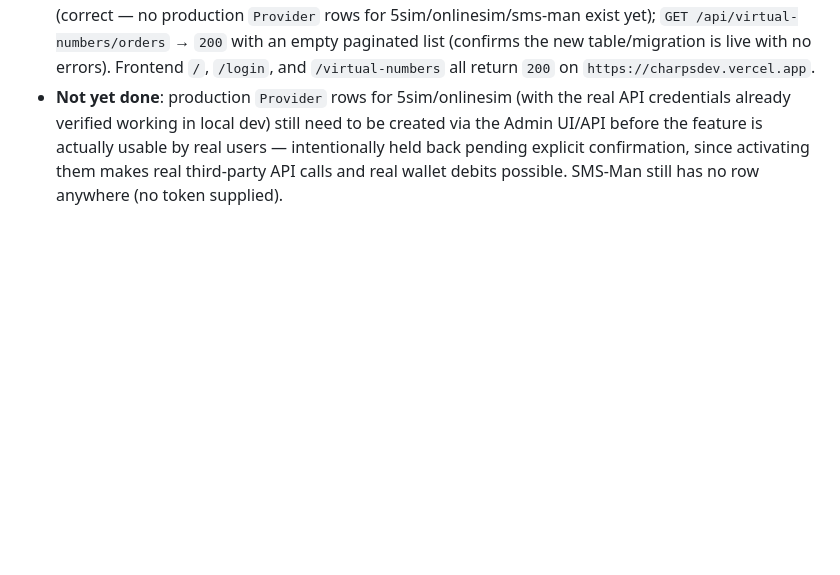
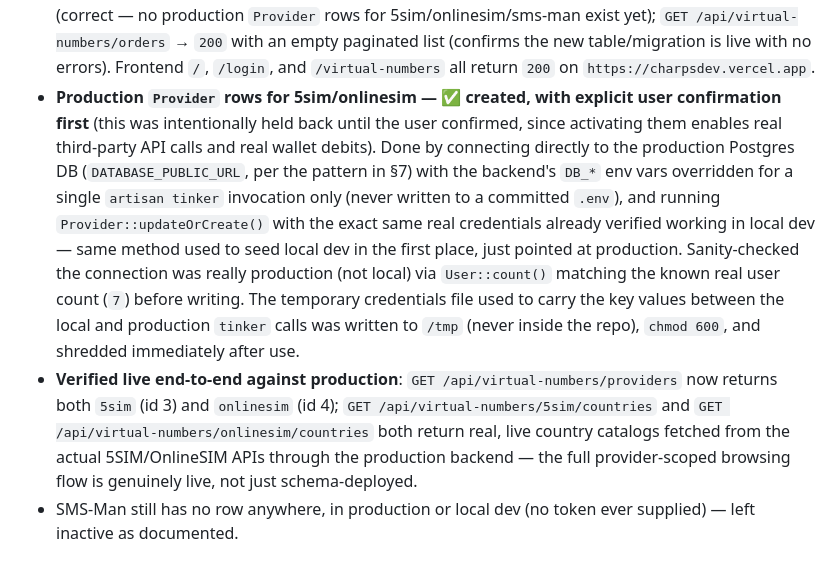
Before and after one commit to Clearkess/charpsdev, a Markdown page: README.md, the part around the change. Rendered like a GitHub page; blank space fills up the shorter version.

Commit message:
docs: record production 5sim/onlinesim Provider rows created
Created the real production Provider rows for 5sim and onlinesim
after explicit user confirmation, by connecting directly to
production Postgres (DATABASE_PUBLIC_URL) with DB_* env vars
overridden for a single tinker invocation, reusing the same
real credentials already verified in local dev via
Provider::updateOrCreate(). Verified connection was really
production via User::count() before writing. Temp credentials
file lived only in /tmp, chmod 600, shredded after use - never
committed.

Verified live: /api/virtual-numbers/providers now lists both
providers; /api/virtual-numbers/5sim/countries and
.../onlinesim/countries both return real live country catalogs
from the actual provider APIs through production. SMS-Man
remains unconfigured everywhere (no token supplied).

```diff
--- a/README.md
+++ b/README.md
@@ -742,4 +742,6 @@ Real API credentials were supplied for two of the three candidate providers (5SI
 - **Backend**: reconnected the Railway GitHub source link (`serviceConnect`, stale again as usual — see §7's recurring note) then triggered `serviceInstanceDeploy`. Deployment `a214cf32-...` reached `SUCCESS` on commit `8fd8a65`. The new `virtual_number_orders` migration ran automatically via the existing `preDeployCommand: "php artisan migrate --force"` — no manual migration step needed.
 - **Frontend**: `vercel deploy --prod --yes --token ...` from the **monorepo root** (per the path-doubling gotcha in §11). Cloud build compiled all 30 routes (including the new `/virtual-numbers`) with zero TypeScript errors in 32s, aliased to `https://charpsdev.vercel.app`.
 - **Live verification**: `GET /up` → `200`; logged in as `test@example.com` against `https://charpsdev-production.up.railway.app/api`; `GET /api/virtual-numbers/providers` → `200` with an empty list (correct — no production `Provider` rows for 5sim/onlinesim/sms-man exist yet); `GET /api/virtual-numbers/orders` → `200` with an empty paginated list (confirms the new table/migration is live with no errors). Frontend `/`, `/login`, and `/virtual-numbers` all return `200` on `https://charpsdev.vercel.app`.
-- **Not yet done**: production `Provider` rows for 5sim/onlinesim (with the real API credentials already verified working in local dev) still need to be created via the Admin UI/API before the feature is actually usable by real users — intentionally held back pending explicit confirmation, since activating them makes real third-party API calls and real wallet debits possible. SMS-Man still has no row anywhere (no token supplied).
+- **Production `Provider` rows for 5sim/onlinesim — ✅ created, with explicit user confirmation first** (this was intentionally held back until the user confirmed, since activating them enables real third-party API calls and real wallet debits). Done by connecting directly to the production Postgres DB (`DATABASE_PUBLIC_URL`, per the pattern in §7) with the backend's `DB_*` env vars overridden for a single `artisan tinker` invocation only (never written to a committed `.env`), and running `Provider::updateOrCreate()` with the exact same real credentials already verified working in local dev — same method used to seed local dev in the first place, just pointed at production. Sanity-checked the connection was really production (not local) via `User::count()` matching the known real user count (`7`) before writing. The temporary credentials file used to carry the key values between the local and production `tinker` calls was written to `/tmp` (never inside the repo), `chmod 600`, and shredded immediately after use.
+- **Verified live end-to-end against production**: `GET /api/virtual-numbers/providers` now returns both `5sim` (id 3) and `onlinesim` (id 4); `GET /api/virtual-numbers/5sim/countries` and `GET /api/virtual-numbers/onlinesim/countries` both return real, live country catalogs fetched from the actual 5SIM/OnlineSIM APIs through the production backend — the full provider-scoped browsing flow is genuinely live, not just schema-deployed.
+- SMS-Man still has no row anywhere, in production or local dev (no token ever supplied) — left inactive as documented.
```
